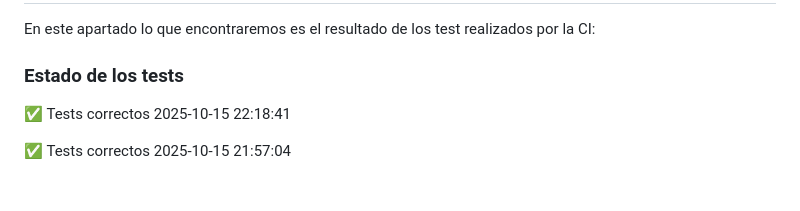
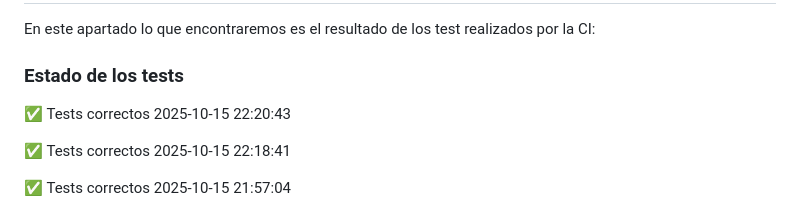
Before and after one commit to Agsergio04/SAG_Proyecto_Integrado, a Markdown page: README.md, the part around the change. GitHub-like rendering; blank space fills up the shorter version.

Commit message:
Update README con estado de tests

```diff
--- a/README.md
+++ b/README.md
@@ -53,6 +53,8 @@ https://github.com/Agsergio04/SAG_Proyecto_Integrado/blob/4c928cfd755b4d5e0cb1c3
 En este apartado lo que encontraremos es el resultado de los test realizados por la CI:
 
 ### Estado de los tests
+
+✅ Tests correctos 2025-10-15 22:20:43
 
 ✅ Tests correctos 2025-10-15 22:18:41
 
```
